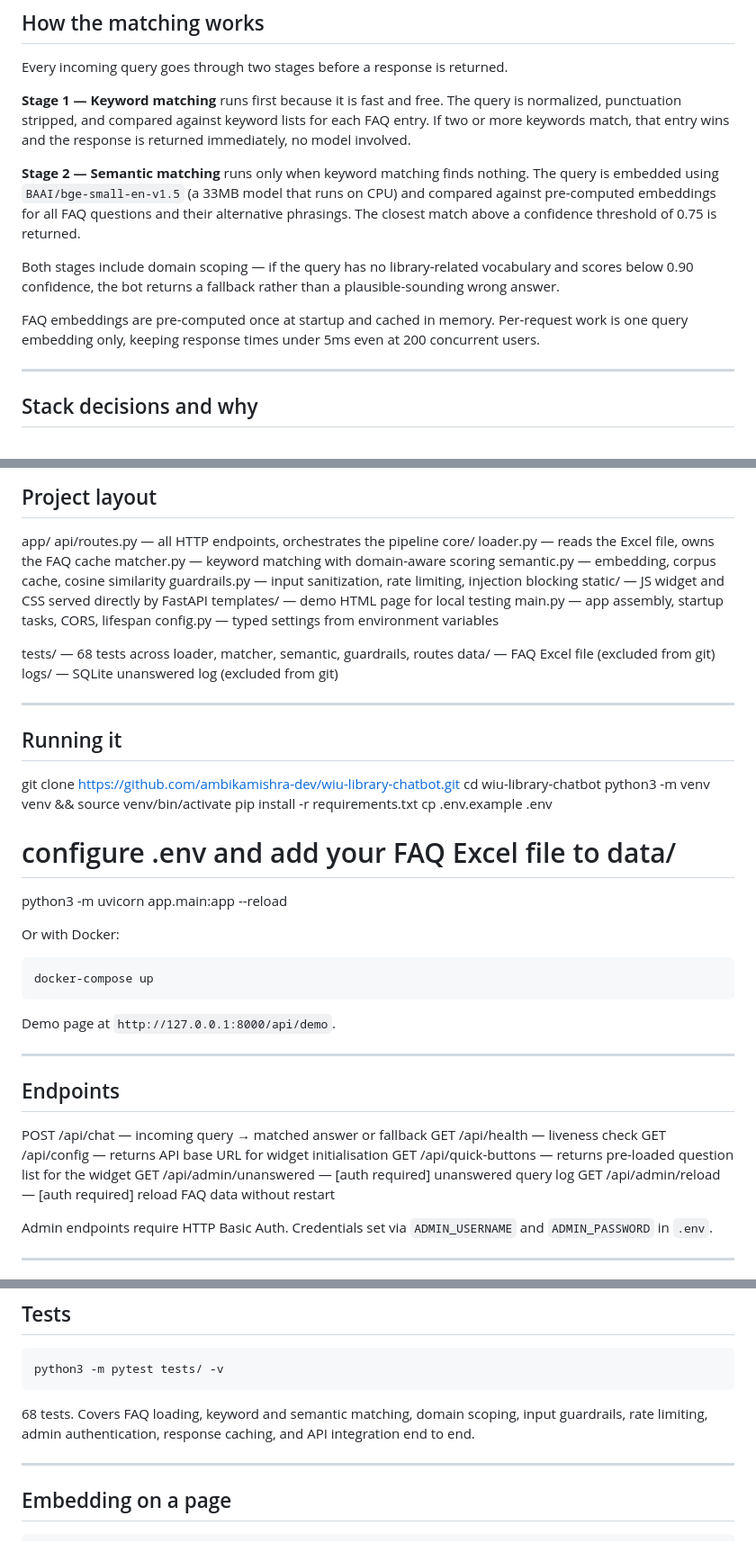
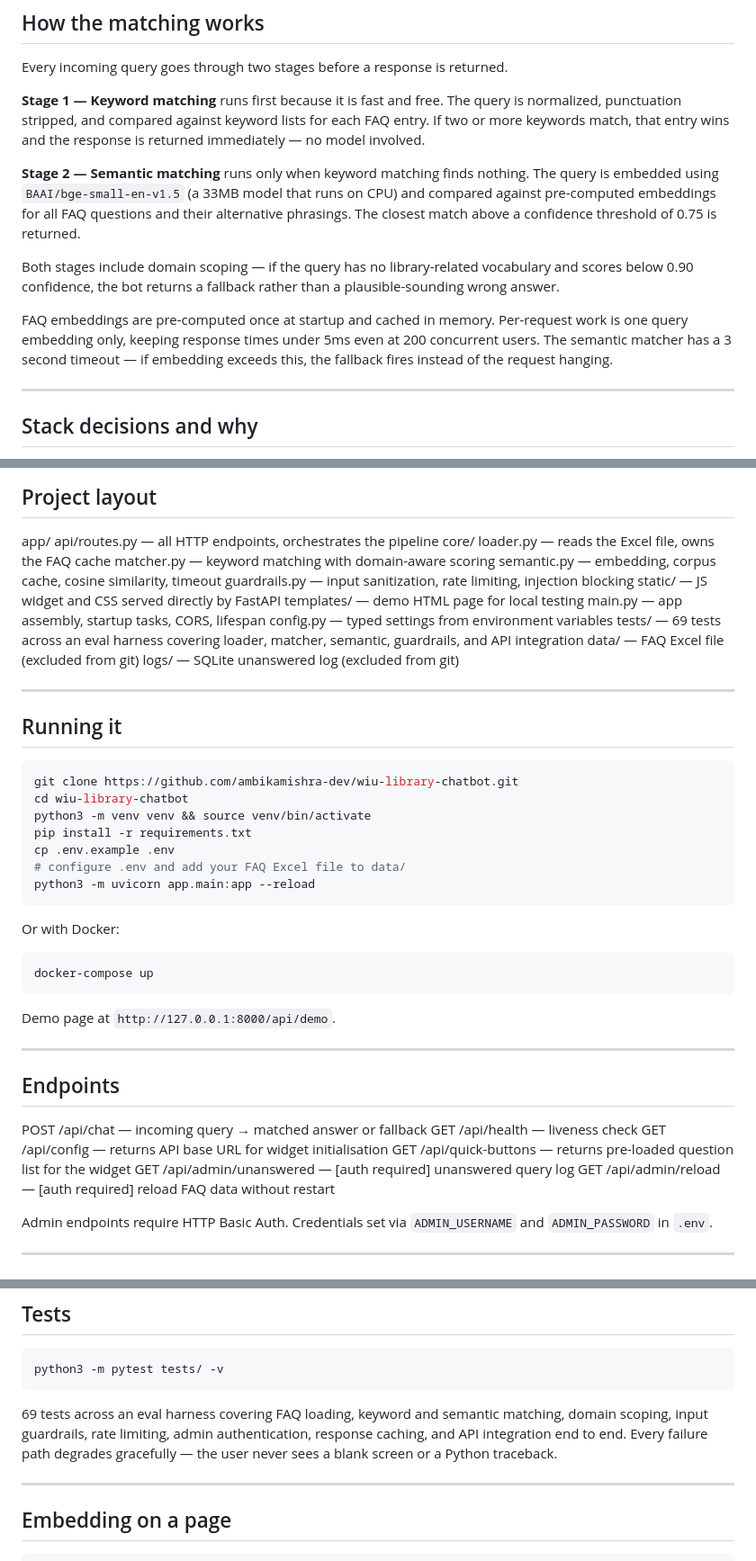
Before and after one commit to ambikamishra-dev/wiu-library-chatbot, a Markdown page: README.md, 3 parts joined by grey strips. Shown at 90% size. Drawn GitHub-style.

````diff
--- a/README.md
+++ b/README.md
@@ -22,13 +22,13 @@ No LLM. No API calls. No ongoing cost.
 
 Every incoming query goes through two stages before a response is returned.
 
-**Stage 1 — Keyword matching** runs first because it is fast and free. The query is normalized, punctuation stripped, and compared against keyword lists for each FAQ entry. If two or more keywords match, that entry wins and the response is returned immediately, no model involved.
+**Stage 1 — Keyword matching** runs first because it is fast and free. The query is normalized, punctuation stripped, and compared against keyword lists for each FAQ entry. If two or more keywords match, that entry wins and the response is returned immediately — no model involved.
 
 **Stage 2 — Semantic matching** runs only when keyword matching finds nothing. The query is embedded using `BAAI/bge-small-en-v1.5` (a 33MB model that runs on CPU) and compared against pre-computed embeddings for all FAQ questions and their alternative phrasings. The closest match above a confidence threshold of 0.75 is returned.
 
 Both stages include domain scoping — if the query has no library-related vocabulary and scores below 0.90 confidence, the bot returns a fallback rather than a plausible-sounding wrong answer.
 
-FAQ embeddings are pre-computed once at startup and cached in memory. Per-request work is one query embedding only, keeping response times under 5ms even at 200 concurrent users.
+FAQ embeddings are pre-computed once at startup and cached in memory. Per-request work is one query embedding only, keeping response times under 5ms even at 200 concurrent users. The semantic matcher has a 3 second timeout — if embedding exceeds this, the fallback fires instead of the request hanging.
 
 ---
 
@@ -65,30 +65,32 @@ api/routes.py — all HTTP endpoints, orchestrates the pipeline
 core/
 loader.py — reads the Excel file, owns the FAQ cache
 matcher.py — keyword matching with domain-aware scoring
-semantic.py — embedding, corpus cache, cosine similarity
+semantic.py — embedding, corpus cache, cosine similarity, timeout
 guardrails.py — input sanitization, rate limiting, injection blocking
 static/ — JS widget and CSS served directly by FastAPI
 templates/ — demo HTML page for local testing
 main.py — app assembly, startup tasks, CORS, lifespan
 config.py — typed settings from environment variables
-
-tests/ — 68 tests across loader, matcher, semantic, guardrails, routes
+tests/ — 69 tests across an eval harness covering loader,
+matcher, semantic, guardrails, and API integration
 data/ — FAQ Excel file (excluded from git)
 logs/ — SQLite unanswered log (excluded from git)
+
+
 
 ---
 
 ## Running it
 
+```bash
 git clone https://github.com/ambikamishra-dev/wiu-library-chatbot.git
 cd wiu-library-chatbot
 python3 -m venv venv && source venv/bin/activate
 pip install -r requirements.txt
 cp .env.example .env
-
 # configure .env and add your FAQ Excel file to data/
-
 python3 -m uvicorn app.main:app --reload
+```
 
 Or with Docker:
 
@@ -108,6 +110,7 @@ GET /api/config — returns API base URL for widget initialisation
 GET /api/quick-buttons — returns pre-loaded question list for the widget
 GET /api/admin/unanswered — [auth required] unanswered query log
 GET /api/admin/reload — [auth required] reload FAQ data without restart
+
 
 Admin endpoints require HTTP Basic Auth. Credentials set via `ADMIN_USERNAME` and `ADMIN_PASSWORD` in `.env`.
 
@@ -131,7 +134,7 @@ All settings live in `.env`. See `.env.example` for the full list. The ones that
 python3 -m pytest tests/ -v
 ```
 
-68 tests. Covers FAQ loading, keyword and semantic matching, domain scoping, input guardrails, rate limiting, admin authentication, response caching, and API integration end to end.
+69 tests across an eval harness covering FAQ loading, keyword and semantic matching, domain scoping, input guardrails, rate limiting, admin authentication, response caching, and API integration end to end. Every failure path degrades gracefully — the user never sees a blank screen or a Python traceback.
 
 ---
 
````
